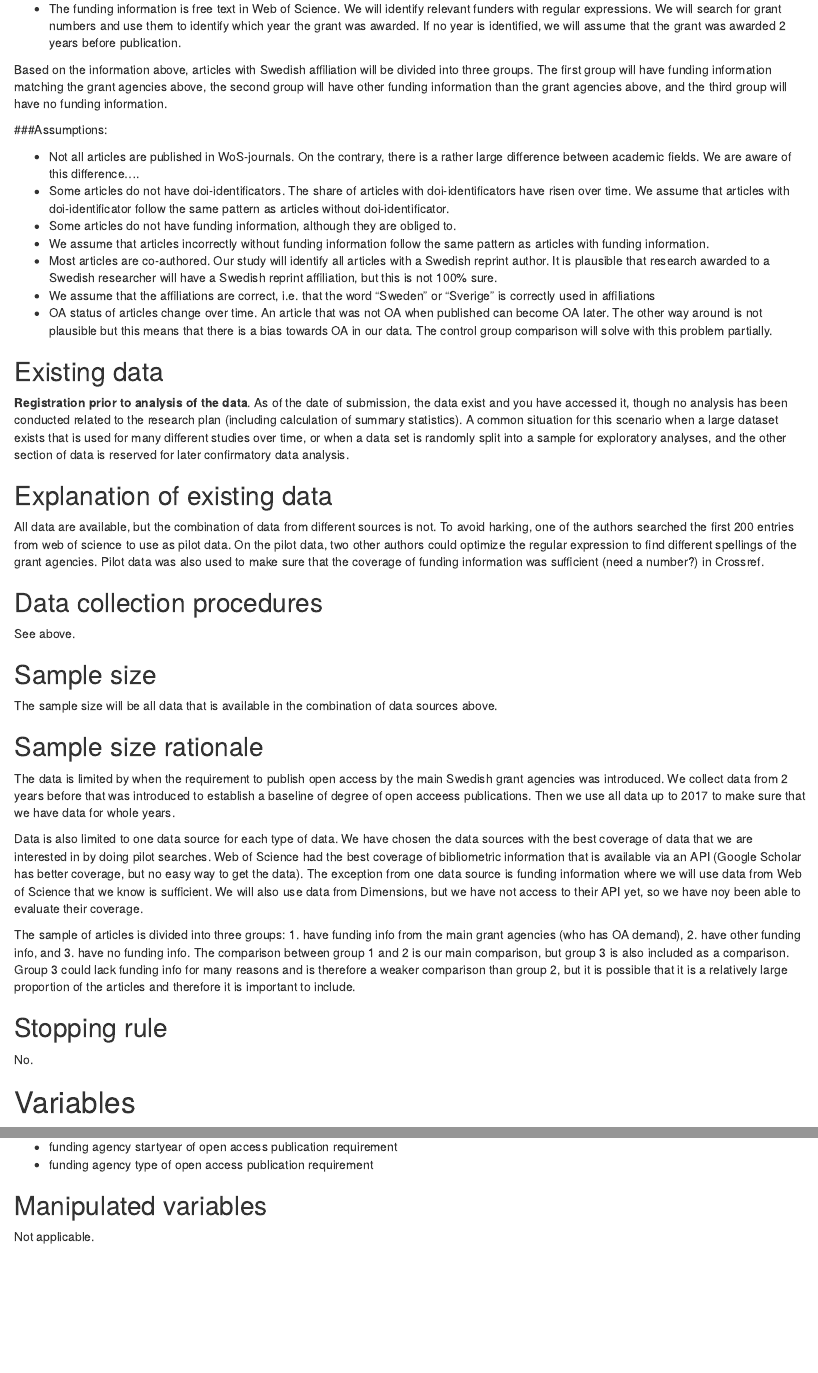
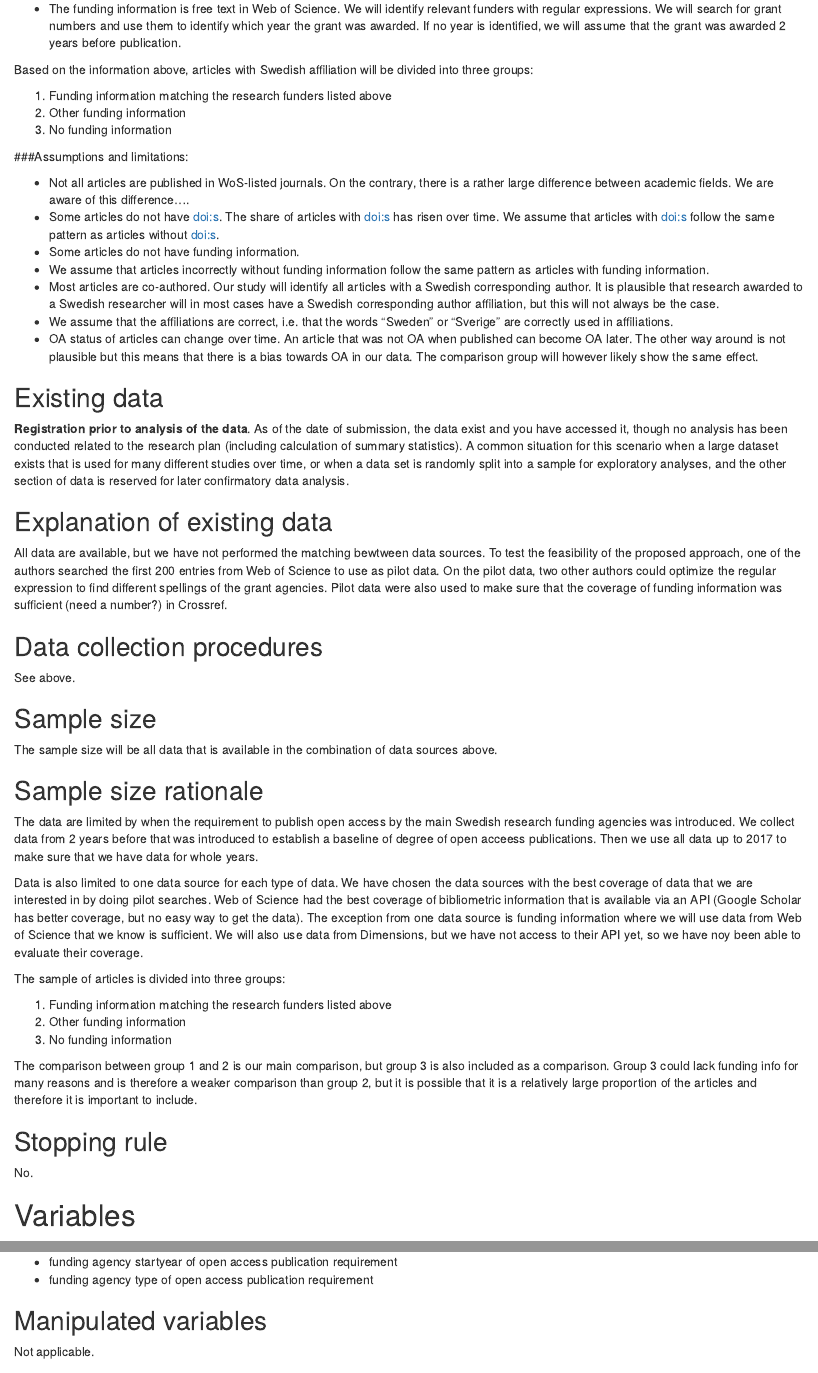
Before and after one commit to GNilsonne/behaviour-in-open-access-publication, an R Markdown document (preregistration_january_2019.Rmd): the page in a window 1100 px wide, from 1310 px down, and a second part further down, joined at a grey line. Rendered offline with R 4.5, knitr and Pandoc, with nearby package versions; drawn as R Markdown's standard HTML page in place of the format the file asks for.

Commit message:
Additional updates, mainly to style

```diff
--- a/preregistration_january_2019.Rmd
+++ b/preregistration_january_2019.Rmd
@@ -76,40 +76,37 @@ Matching procedure:
 
 * The funding information is free text in Web of Science. We will identify relevant funders with regular expressions. We will search for grant numbers and use them to identify which year the grant was awarded. If no year is identified, we will assume that the grant was awarded 2 years before publication.
 
-Based on the information above, articles with Swedish affiliation will be divided into three groups. The first group will have funding information matching the grant agencies above, the second group will have other funding information than the grant agencies above, and the third group will have no funding information.
+Based on the information above, articles with Swedish affiliation will be divided into three groups:
+
+1. Funding information matching the research funders listed above
+2. Other funding information
+3. No funding information
 
 
+###Assumptions and limitations:
 
-###Assumptions:
-
-+ Not all articles are published in WoS-journals. On the contrary, there is a rather large difference between academic fields. We are aware of this difference….
-+ Some articles do not have doi-identificators. The share of articles with doi-identificators have risen over time. We assume that articles with doi-identificator follow the same pattern as articles without doi-identificator.
-+ Some articles do not have funding information, although they are obliged to.
++ Not all articles are published in WoS-listed journals. On the contrary, there is a rather large difference between academic fields. We are aware of this difference….
++ Some articles do not have doi:s. The share of articles with doi:s has risen over time. We assume that articles with doi:s follow the same pattern as articles without doi:s.
++ Some articles do not have funding information.
 + We assume that articles incorrectly without funding information follow the same pattern as articles with funding information.
-+ Most articles are co-authored. Our study will identify all articles with a Swedish reprint author. It is plausible that research awarded to a Swedish researcher will have a Swedish reprint affiliation, but this is not 100% sure.
-+ We assume that the affiliations are correct, i.e. that  the word “Sweden” or "Sverige" is correctly used in affiliations
-+ OA status of articles change over time. An article that was not OA when published can become OA later. The other way around is not plausible but this means that there is a bias towards OA in our data. The control group comparison will solve with this problem partially.
-
++ Most articles are co-authored. Our study will identify all articles with a Swedish corresponding author. It is plausible that research awarded to a Swedish researcher will in most cases have a Swedish corresponding author affiliation, but this will not always be the case.
++ We assume that the affiliations are correct, i.e. that the words “Sweden” or "Sverige" are correctly used in affiliations.
++ OA status of articles can change over time. An article that was not OA when published can become OA later. The other way around is not plausible but this means that there is a bias towards OA in our data. The comparison group will however likely show the same effect.
 
 
 ## Existing data
 <!-- Preregistration is designed to make clear the distinction between confirmatory tests, specified prior to seeing the data, and exploratory analyses conducted after observing the data. Therefore, creating a research plan in which existing data will be used presents unique challenges. Please select the description that best describes your situation. Please do not hesitate to contact the Center for Open Science if you have questions about how to answer this questions (prereg@cos.io). -->
 
-
 **Registration prior to analysis of the data**. As of the date of submission, the data exist and you have accessed it, though no analysis has been conducted related to the research plan (including calculation of summary statistics). A common situation for this scenario when a large dataset exists that is used for many different studies over time, or when a data set is randomly split into a sample for exploratory analyses, and the other section of data is reserved for later confirmatory data analysis.
-
-
-
 
 
 ## Explanation of existing data
 <!-- If you indicate that you will be using some data that already exist in this study, please describe the steps you have taken to assure that you are unaware of any patterns or summary statistics in the data. This may include an explanation of how access to the data has been limited, who has observed the data, or how you have avoided observing any analysis of the specific data you will use in your study. The purpose of this question is to assure that the line between confirmatory and exploratory analysis is clear. -->
 
-All data are available, but  the combination of data from different sources is not.
-To avoid harking, one of the authors searched the first 200 entries from web of science to use as pilot data.
+All data are available, but we have not performed the matching bewtween data sources.
+To test the feasibility of the proposed approach, one of the authors searched the first 200 entries from Web of Science to use as pilot data.
 On the pilot data, two other authors could optimize the regular expression to find different spellings of the grant agencies.
-Pilot data was also used to make sure that the coverage of funding information was sufficient (need a number?) in Crossref.
-
+Pilot data were also used to make sure that the coverage of funding information was sufficient (need a number?) in Crossref.
 
 
 ## Data collection procedures
@@ -123,17 +120,20 @@ See above.
 
 The sample size will be all data that is available in the combination of data sources above.
 
-
 ## Sample size rationale
 <!-- This could include a power analysis or an arbitrary constraint such as time, money, or personnel. -->
 
-The data is limited by when the requirement to publish open access by the main Swedish grant agencies was introduced. We collect data from 2 years before that was introduced to establish a baseline of degree of open acceess publications. Then we use all data up to 2017 to make sure that we have data for whole years.
+The data are limited by when the requirement to publish open access by the main Swedish research funding agencies was introduced. We collect data from 2 years before that was introduced to establish a baseline of degree of open acceess publications. Then we use all data up to 2017 to make sure that we have data for whole years.
 
 Data is also limited to one data source for each type of data. We have chosen the data sources with the best coverage of data that we are interested in by doing pilot searches. Web of Science had the best coverage of bibliometric information that is available via an API (Google Scholar has better coverage, but no easy way to get the data). The exception from one data source is funding information where we will use data from Web of Science that we know is sufficient. We will also use data from Dimensions, but we have not access to their API yet, so we have noy been able to evaluate their coverage.
 
-The sample of articles is divided into three groups: 1. have funding info from the main grant agencies (who has OA demand), 2. have other funding info, and 3. have no funding info. The comparison between group 1 and 2 is our main comparison, but group 3 is also included as a comparison. Group 3 could lack funding info for many reasons and is therefore a weaker comparison than group 2, but it is possible that it is a relatively large proportion of the articles and therefore it is important to include.
+The sample of articles is divided into three groups:
 
+1. Funding information matching the research funders listed above
+2. Other funding information
+3. No funding information
 
+The comparison between group 1 and 2 is our main comparison, but group 3 is also included as a comparison. Group 3 could lack funding info for many reasons and is therefore a weaker comparison than group 2, but it is possible that it is a relatively large proportion of the articles and therefore it is important to include.
 
 
 ## Stopping rule
@@ -155,2 +147,0 @@ No.
-+ funding agency startyear of open access publication requirement
-+ funding agency type of open access publication requirement
@@ -157,3 +153,5 @@ No.
+* funding agency startyear of open access publication requirement
+* funding agency type of open access publication requirement
 
 
 
```
Also changed, not shown: preregistration_january_2019.Rmd (19 more changed lines).
